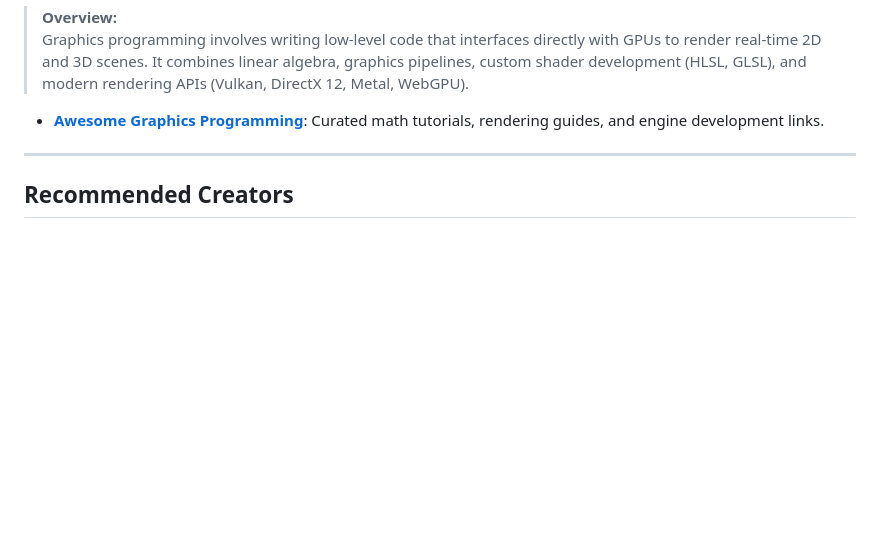
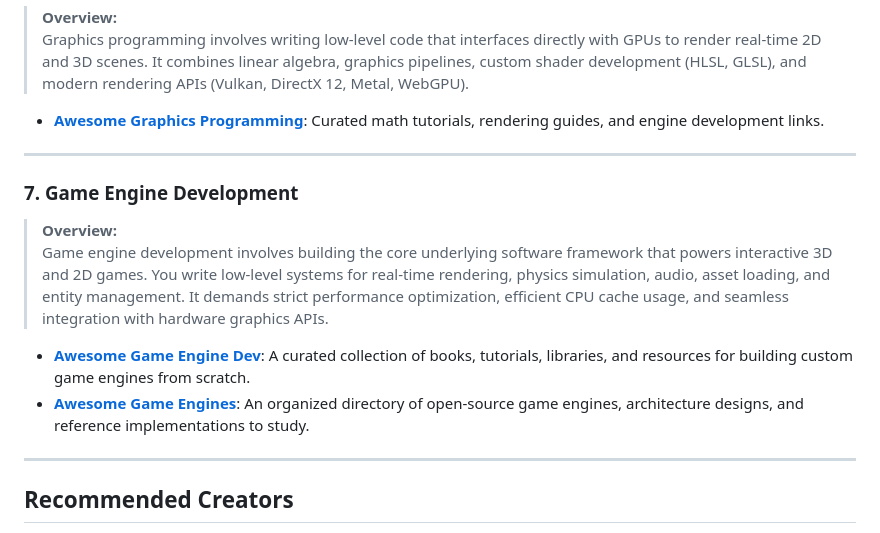
Before and after one commit to 0xTamil/archive, a Markdown page: README.md, the part around the change. Rendered like a GitHub page; blank space fills up the shorter version.

Commit message:
added game engine dev

```diff
--- a/README.md
+++ b/README.md
@@ -153,6 +153,15 @@ If you are new to low-level systems programming, follow these core steps:
 
 ---
 
+### 7. Game Engine Development
+> **Overview:**
+> Game engine development involves building the core underlying software framework that powers interactive 3D and 2D games. You write low-level systems for real-time rendering, physics simulation, audio, asset loading, and entity management. It demands strict performance optimization, efficient CPU cache usage, and seamless integration with hardware graphics APIs.
+
+- **[Awesome Game Engine Dev](https://github.com/stevinz/awesome-game-engine-dev)**: A curated collection of books, tutorials, libraries, and resources for building custom game engines from scratch.
+- **[Awesome Game Engines](https://github.com/ChessMax/awesome-game-engines)**: An organized directory of open-source game engines, architecture designs, and reference implementations to study.
+
+---
+
 ## Recommended Creators
 
 Technical channels focusing on low-level systems engineering, software architecture, mathematics, and engine design:
```
